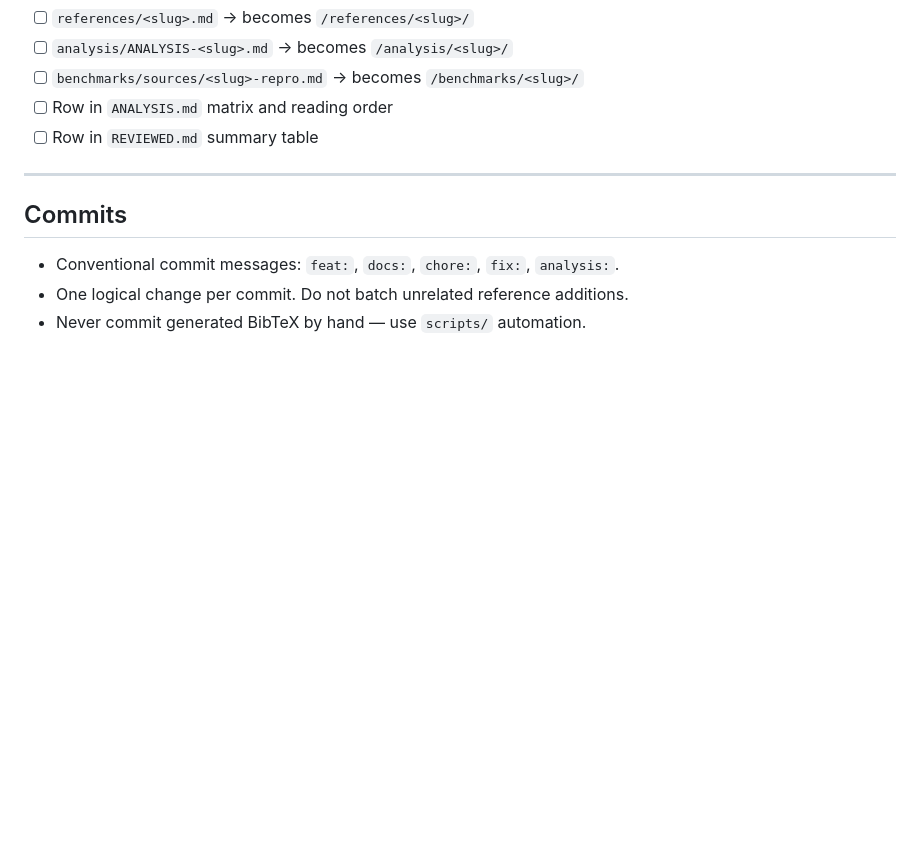
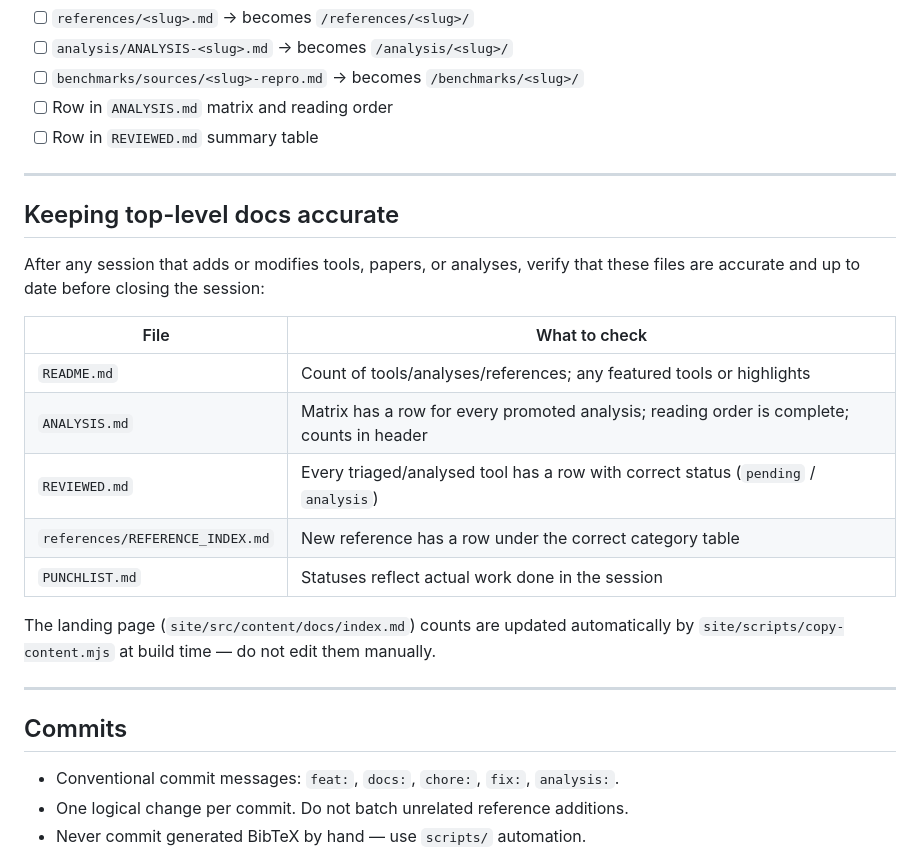
Before and after one commit to pantheon-org/agentic-context, a Markdown page: AGENTS.md, the part around the change. Drawn GitHub-style; blank space fills up the shorter version.

Commit message:
docs: add end-of-session doc accuracy checklist to AGENTS.md
New "Keeping top-level docs accurate" section lists the files that must
be verified after any tool/analysis work: README.md, ANALYSIS.md,
REVIEWED.md, REFERENCE_INDEX.md, and PUNCHLIST.md.

Also notes that landing page counts are now auto-maintained by
copy-content.mjs and should not be edited manually.

```diff
--- a/AGENTS.md
+++ b/AGENTS.md
@@ -264,6 +264,22 @@ Every new tool triage + analysis should produce these source files before pushin
 
 ---
 
+## Keeping top-level docs accurate
+
+After any session that adds or modifies tools, papers, or analyses, verify that these files are accurate and up to date before closing the session:
+
+| File | What to check |
+|---|---|
+| `README.md` | Count of tools/analyses/references; any featured tools or highlights |
+| `ANALYSIS.md` | Matrix has a row for every promoted analysis; reading order is complete; counts in header |
+| `REVIEWED.md` | Every triaged/analysed tool has a row with correct status (`pending` / `analysis`) |
+| `references/REFERENCE_INDEX.md` | New reference has a row under the correct category table |
+| `PUNCHLIST.md` | Statuses reflect actual work done in the session |
+
+The landing page (`site/src/content/docs/index.md`) counts are updated automatically by `site/scripts/copy-content.mjs` at build time — do not edit them manually.
+
+---
+
 ## Commits
 
 - Conventional commit messages: `feat:`, `docs:`, `chore:`, `fix:`, `analysis:`.
```
